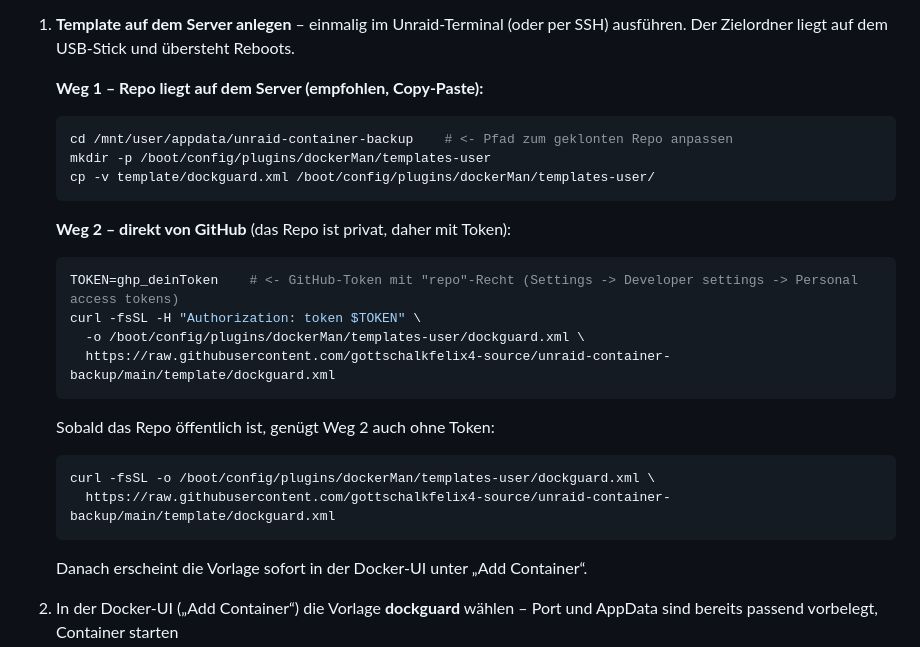
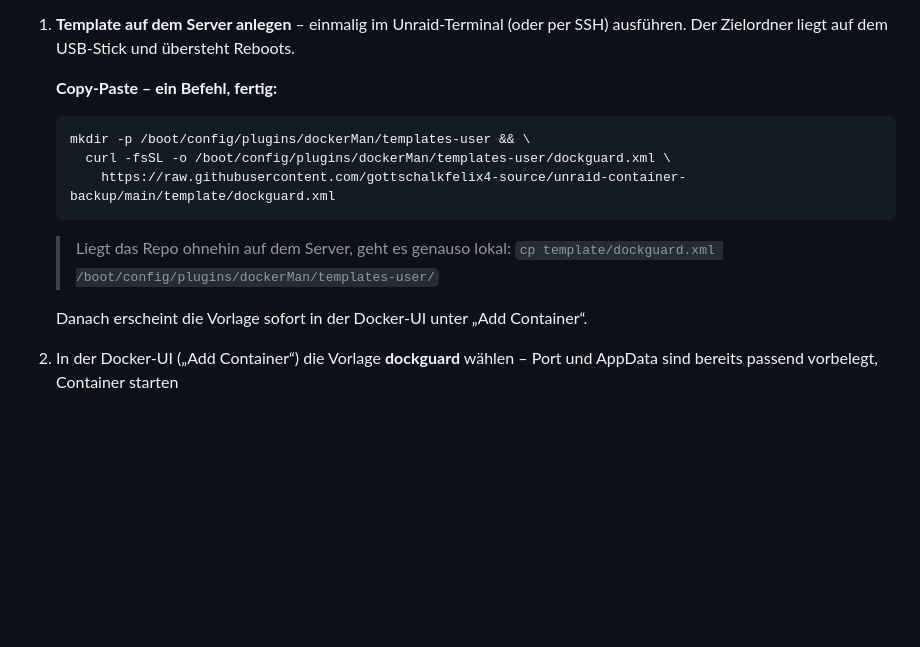
Before and after one commit to gottschalkfelix4-source/unraid-container-backup, a Markdown page: README.md, the part around the change. Rendered like a GitHub page; blank space fills up the shorter version.

Commit message:
README: Template-Installation auf einen Copy-Paste-Befehl vereinfacht
Das Repo ist jetzt oeffentlich, daher entfaellt die Token-Variante komplett:
ein 'mkdir -p && curl' zum Anlegen des Templates, lokale Kopie nur noch als Hinweis.

````diff
--- a/README.md
+++ b/README.md
@@ -80,29 +80,16 @@ Alles Weitere – Speicher-Ziel (SMB/S3), Zugangsdaten, Zeitplan, Aufbewahrung,
 
 1. **Template auf dem Server anlegen** – einmalig im Unraid-Terminal (oder per SSH) ausführen. Der Zielordner liegt auf dem USB-Stick und übersteht Reboots.
 
-   **Weg 1 – Repo liegt auf dem Server (empfohlen, Copy-Paste):**
+   **Copy-Paste – ein Befehl, fertig:**
 
    ```bash
-   cd /mnt/user/appdata/unraid-container-backup    # <- Pfad zum geklonten Repo anpassen
-   mkdir -p /boot/config/plugins/dockerMan/templates-user
-   cp -v template/dockguard.xml /boot/config/plugins/dockerMan/templates-user/
+   mkdir -p /boot/config/plugins/dockerMan/templates-user && \
+     curl -fsSL -o /boot/config/plugins/dockerMan/templates-user/dockguard.xml \
+       https://raw.githubusercontent.com/gottschalkfelix4-source/unraid-container-backup/main/template/dockguard.xml
    ```
 
-   **Weg 2 – direkt von GitHub** (das Repo ist privat, daher mit Token):
-
-   ```bash
-   TOKEN=ghp_deinToken    # <- GitHub-Token mit "repo"-Recht (Settings -> Developer settings -> Personal access tokens)
-   curl -fsSL -H "Authorization: token $TOKEN" \
-     -o /boot/config/plugins/dockerMan/templates-user/dockguard.xml \
-     https://raw.githubusercontent.com/gottschalkfelix4-source/unraid-container-backup/main/template/dockguard.xml
-   ```
-
-   Sobald das Repo öffentlich ist, genügt Weg 2 auch ohne Token:
-
-   ```bash
-   curl -fsSL -o /boot/config/plugins/dockerMan/templates-user/dockguard.xml \
-     https://raw.githubusercontent.com/gottschalkfelix4-source/unraid-container-backup/main/template/dockguard.xml
-   ```
+   > Liegt das Repo ohnehin auf dem Server, geht es genauso lokal:
+   > `cp template/dockguard.xml /boot/config/plugins/dockerMan/templates-user/`
 
    Danach erscheint die Vorlage sofort in der Docker-UI unter „Add Container“.
 
````
